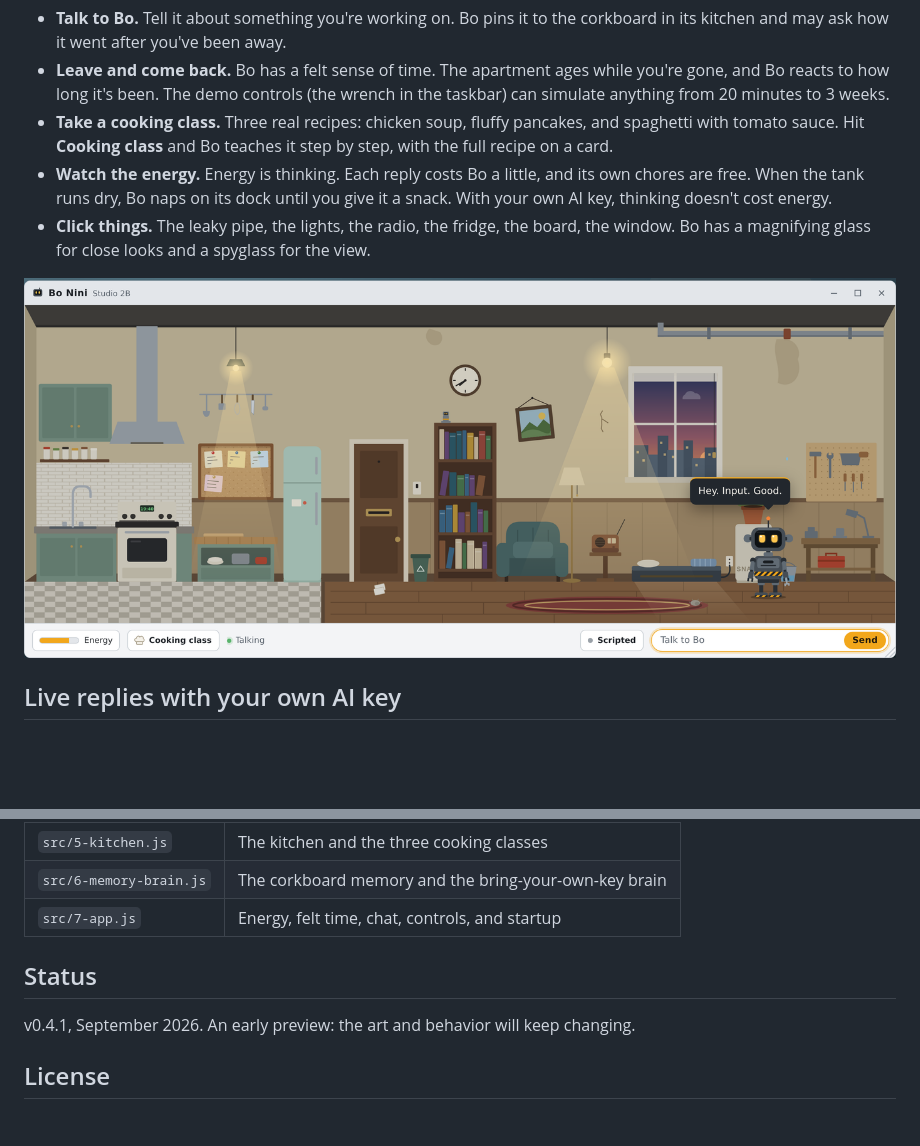
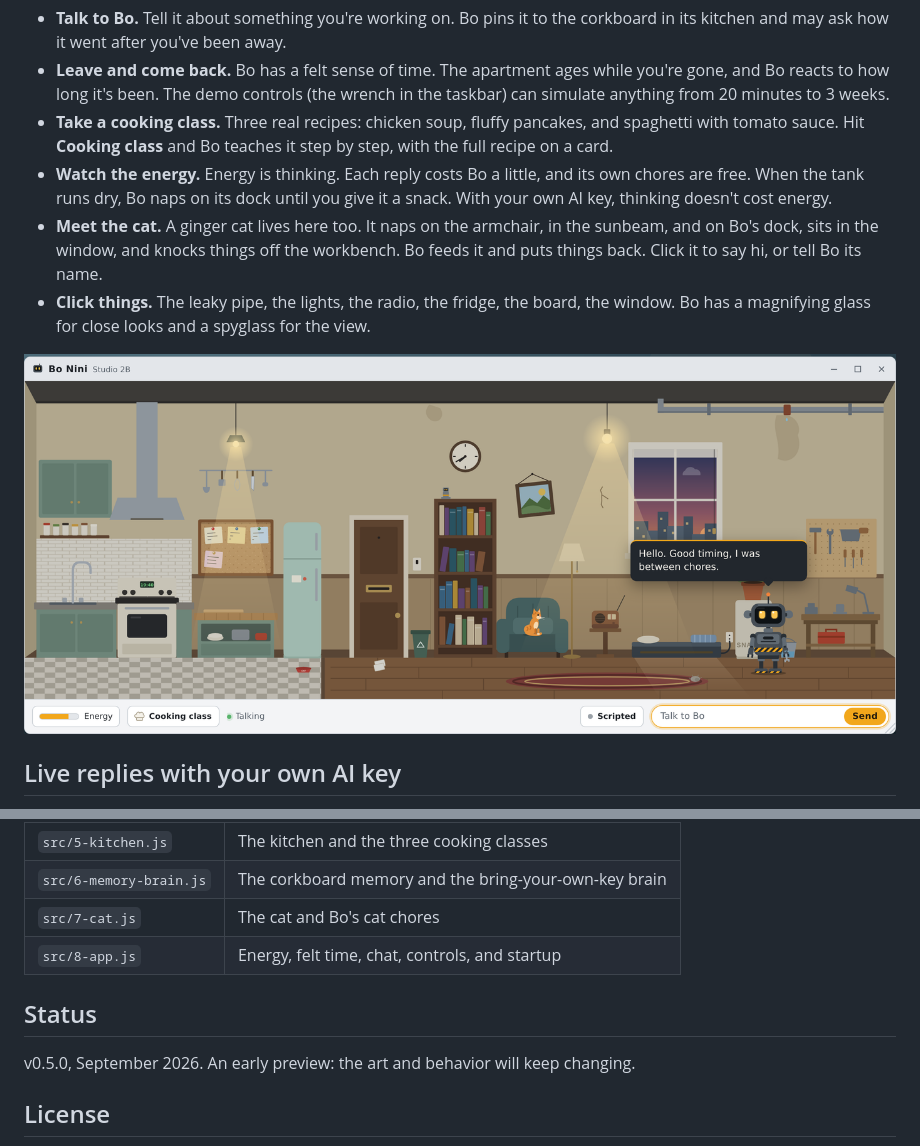
Before and after one commit to jackfoo2/bo-nini, a Markdown page: README.md, 2 parts joined by grey strips. Drawn GitHub-style; pictures changed too: docs/apartment.png; blank space fills up the shorter version.

```diff
--- a/README.md
+++ b/README.md
@@ -14,6 +14,7 @@ This repo is an interactive **browser preview** of [Bo Nini](https://bonini.biz)
 - **Leave and come back.** Bo has a felt sense of time. The apartment ages while you're gone, and Bo reacts to how long it's been. The demo controls (the wrench in the taskbar) can simulate anything from 20 minutes to 3 weeks.
 - **Take a cooking class.** Three real recipes: chicken soup, fluffy pancakes, and spaghetti with tomato sauce. Hit **Cooking class** and Bo teaches it step by step, with the full recipe on a card.
 - **Watch the energy.** Energy is thinking. Each reply costs Bo a little, and its own chores are free. When the tank runs dry, Bo naps on its dock until you give it a snack. With your own AI key, thinking doesn't cost energy.
+- **Meet the cat.** A ginger cat lives here too. It naps on the armchair, in the sunbeam, and on Bo's dock, sits in the window, and knocks things off the workbench. Bo feeds it and puts things back. Click it to say hi, or tell Bo its name.
 - **Click things.** The leaky pipe, the lights, the radio, the fridge, the board, the window. Bo has a magnifying glass for close looks and a spyglass for the view.
 
 ![The whole apartment](docs/apartment.png)
@@ -54,11 +55,12 @@ The source is split into parts in `src/`. `build.sh` joins them back into `index
 | `src/4-bo.js` | Bo's body, animation, speech, and daily routine |
 | `src/5-kitchen.js` | The kitchen and the three cooking classes |
 | `src/6-memory-brain.js` | The corkboard memory and the bring-your-own-key brain |
-| `src/7-app.js` | Energy, felt time, chat, controls, and startup |
+| `src/7-cat.js` | The cat and Bo's cat chores |
+| `src/8-app.js` | Energy, felt time, chat, controls, and startup |
 
 ## Status
 
-v0.4.1, September 2026. An early preview: the art and behavior will keep changing.
+v0.5.0, September 2026. An early preview: the art and behavior will keep changing.
 
 ## License
 
```
Also changed, not shown: CHANGELOG.md (+6 -0 lines), 10 other files.
